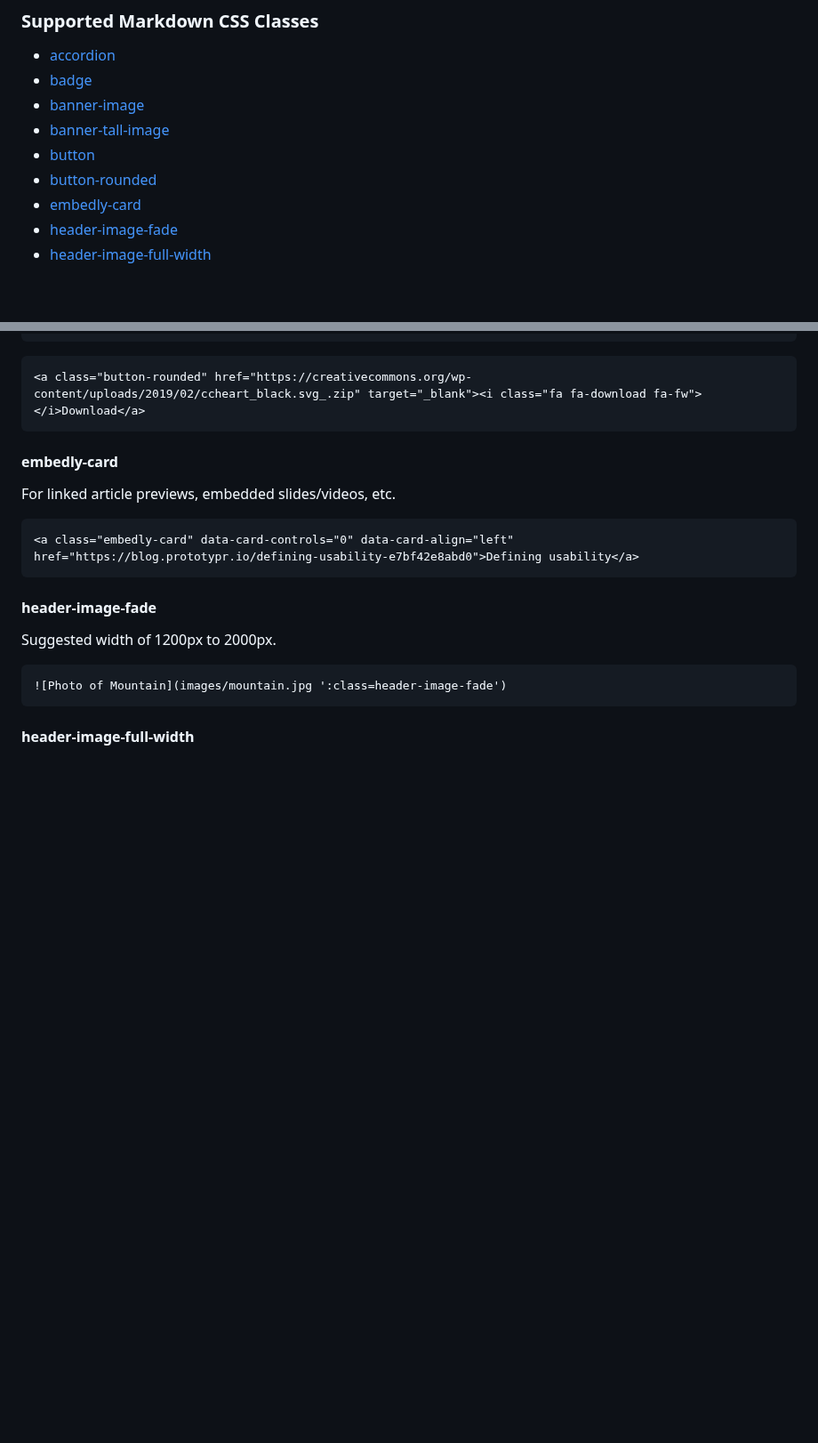
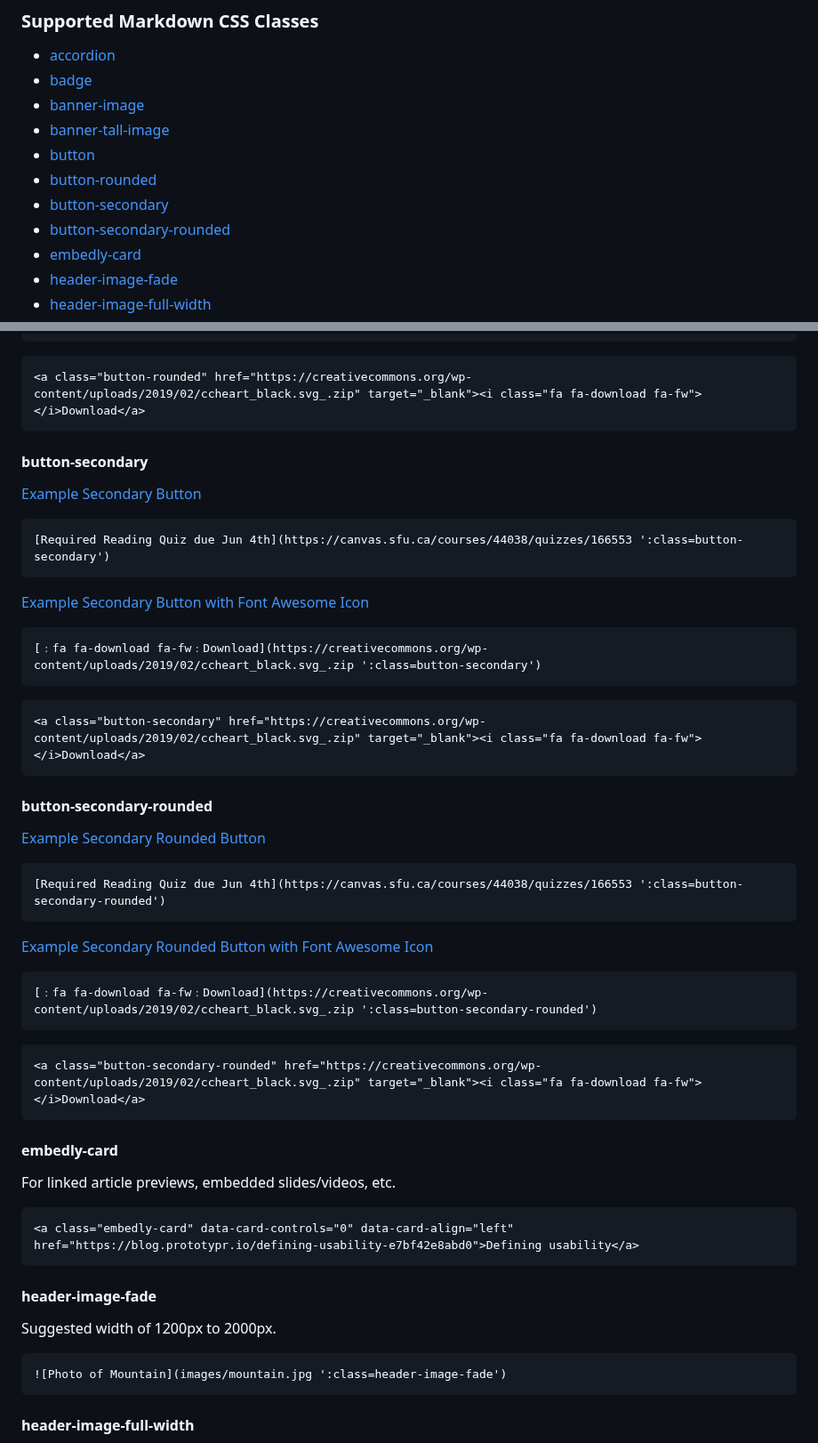
Before and after one commit to paulhibbitts/test-docsify-this, a Markdown page: docs/README.md, 2 parts joined by grey strips. Shown at 89% size. Drawn GitHub-style; blank space fills up the shorter version.

````diff
--- a/docs/README.md
+++ b/docs/README.md
@@ -691,6 +691,8 @@ The following style prefixes are available with Docsify-This:
 * [banner-tall-image](/?id=banner-tall-image)
 * [button](/?id=button)
 * [button-rounded](/?id=button-rounded)
+* [button-secondary](/?id=button-secondary)
+* [button-secondary-rounded](/?id=button-secondary-rounded)
 * [embedly-card](/?id=embedly-card)
 * [header-image-fade](/?id=header-image-fade)
 * [header-image-full-width](/?id=header-image-full-width)
@@ -807,6 +809,42 @@ Cropped to height of 350px on large screens, 175px on small screens.
 
 ```html
 <a class="button-rounded" href="https://creativecommons.org/wp-content/uploads/2019/02/ccheart_black.svg_.zip" target="_blank"><i class="fa fa-download fa-fw"></i>Download</a>
+```
+
+#### button-secondary
+
+[Example Secondary Button](# ':class=button-secondary')
+
+```markdown
+[Required Reading Quiz due Jun 4th](https://canvas.sfu.ca/courses/44038/quizzes/166553 ':class=button-secondary')
+```
+
+<a class="button-secondary" href="#" target="_blank"><i class="fa fa-download fa-fw"></i>Example Secondary Button with Font Awesome Icon</a>
+
+```markdown
+[﹕fa fa-download fa-fw﹕Download](https://creativecommons.org/wp-content/uploads/2019/02/ccheart_black.svg_.zip ':class=button-secondary')
+```
+
+```html
+<a class="button-secondary" href="https://creativecommons.org/wp-content/uploads/2019/02/ccheart_black.svg_.zip" target="_blank"><i class="fa fa-download fa-fw"></i>Download</a>
+```
+
+#### button-secondary-rounded
+
+[Example Secondary Rounded Button](# ':class=button-secondary-rounded')
+
+```markdown
+[Required Reading Quiz due Jun 4th](https://canvas.sfu.ca/courses/44038/quizzes/166553 ':class=button-secondary-rounded')
+```
+
+<a class="button-secondary-rounded" href="#" target="_blank"><i class="fa fa-download fa-fw"></i>Example Secondary Rounded Button with Font Awesome Icon</a>
+
+```markdown
+[﹕fa fa-download fa-fw﹕Download](https://creativecommons.org/wp-content/uploads/2019/02/ccheart_black.svg_.zip ':class=button-secondary-rounded')
+```
+
+```html
+<a class="button-secondary-rounded" href="https://creativecommons.org/wp-content/uploads/2019/02/ccheart_black.svg_.zip" target="_blank"><i class="fa fa-download fa-fw"></i>Download</a>
 ```
 
 #### embedly-card
````
